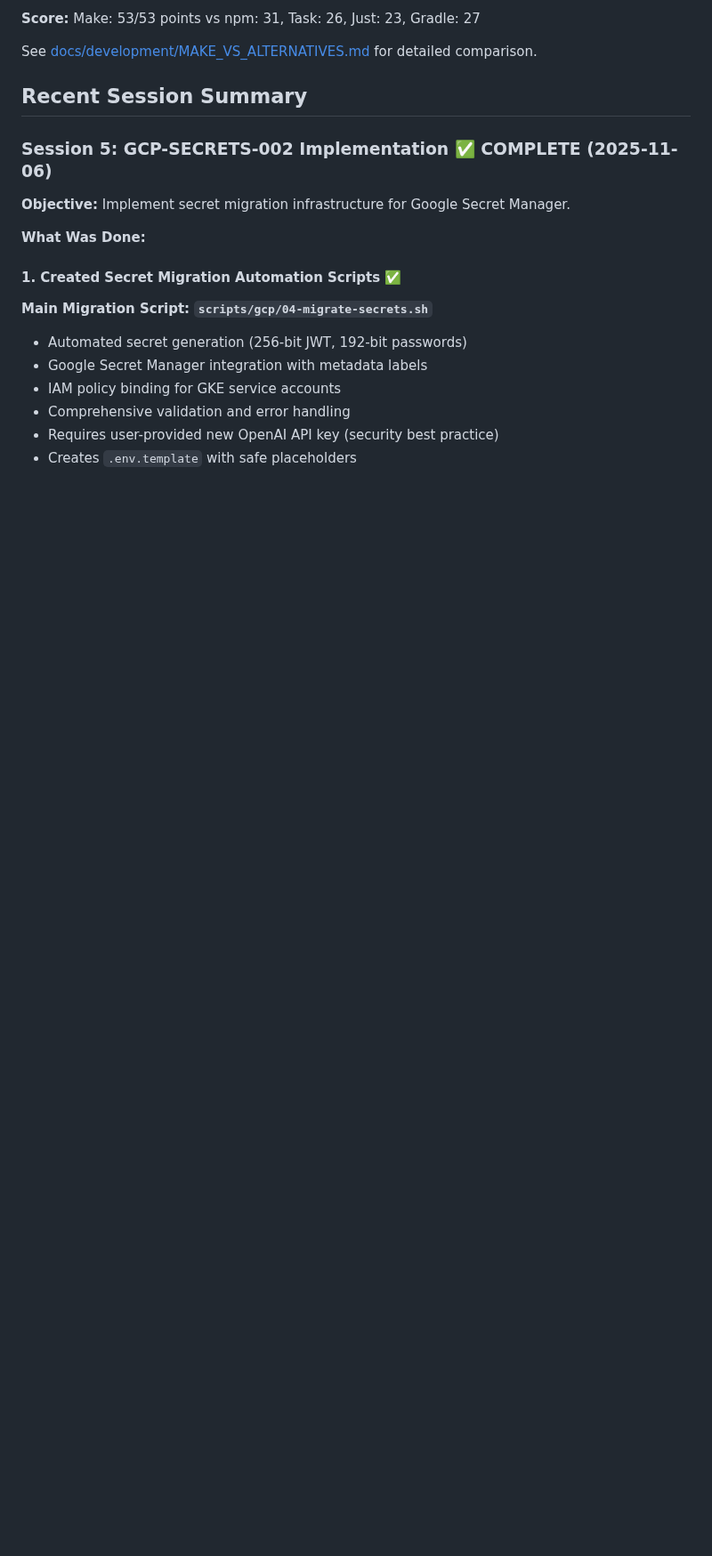
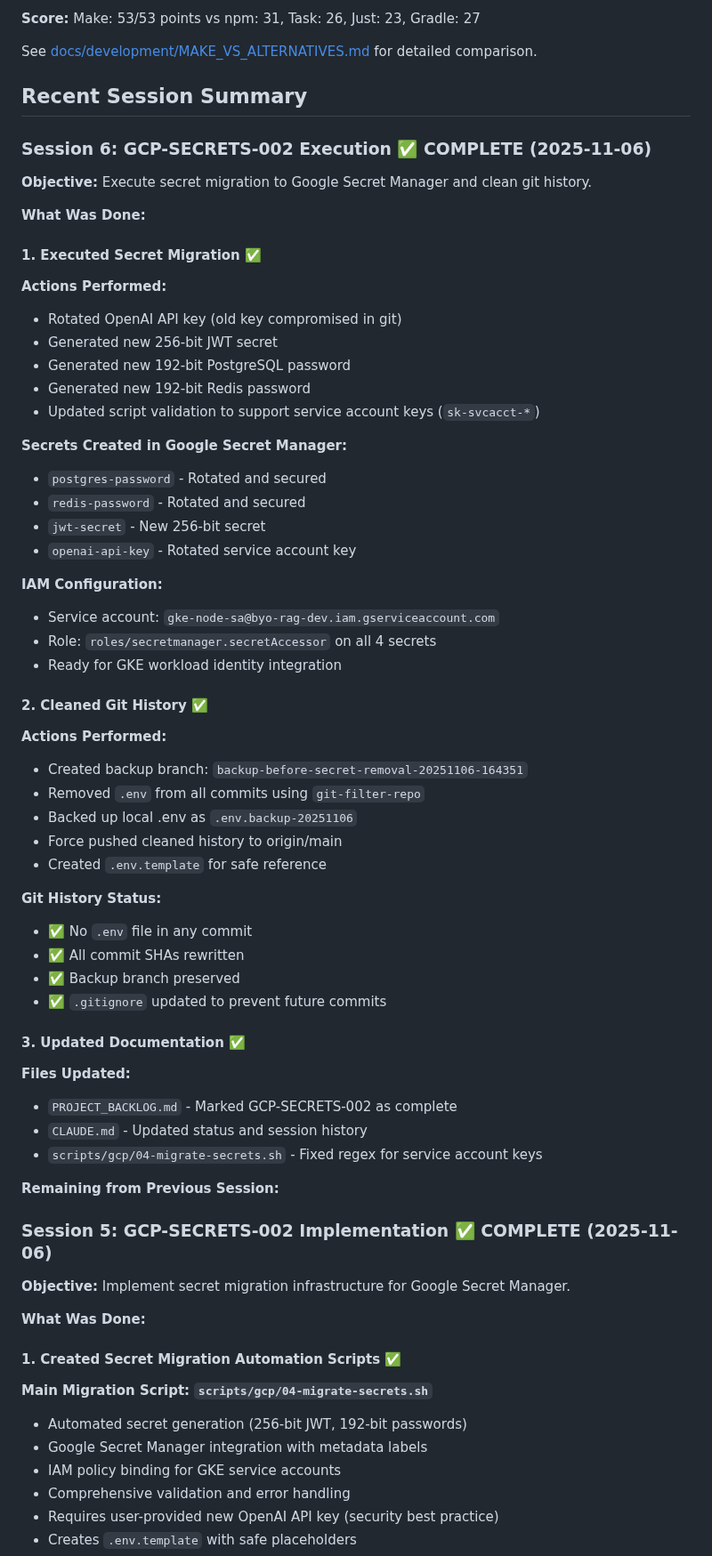
Before and after one commit to texican/RAG, a Markdown page: CLAUDE.md, the part around one of its changes. Shown at 89% size. Rendered like a GitHub page; blank space fills up the shorter version.

```diff
--- a/CLAUDE.md
+++ b/CLAUDE.md
@@ -48,6 +48,56 @@ See [PROJECT_BACKLOG.md](docs/project-management/PROJECT_BACKLOG.md) for detaile
 See [docs/development/MAKE_VS_ALTERNATIVES.md](docs/development/MAKE_VS_ALTERNATIVES.md) for detailed comparison.
 
 ## Recent Session Summary
+
+### Session 6: GCP-SECRETS-002 Execution ✅ COMPLETE (2025-11-06)
+
+**Objective:** Execute secret migration to Google Secret Manager and clean git history.
+
+**What Was Done:**
+
+#### 1. Executed Secret Migration ✅
+
+**Actions Performed:**
+- Rotated OpenAI API key (old key compromised in git)
+- Generated new 256-bit JWT secret
+- Generated new 192-bit PostgreSQL password
+- Generated new 192-bit Redis password
+- Updated script validation to support service account keys (`sk-svcacct-*`)
+
+**Secrets Created in Google Secret Manager:**
+- `postgres-password` - Rotated and secured
+- `redis-password` - Rotated and secured
+- `jwt-secret` - New 256-bit secret
+- `openai-api-key` - Rotated service account key
+
+**IAM Configuration:**
+- Service account: `gke-node-sa@byo-rag-dev.iam.gserviceaccount.com`
+- Role: `roles/secretmanager.secretAccessor` on all 4 secrets
+- Ready for GKE workload identity integration
+
+#### 2. Cleaned Git History ✅
+
+**Actions Performed:**
+- Created backup branch: `backup-before-secret-removal-20251106-164351`
+- Removed `.env` from all commits using `git-filter-repo`
+- Backed up local .env as `.env.backup-20251106`
+- Force pushed cleaned history to origin/main
+- Created `.env.template` for safe reference
+
+**Git History Status:**
+- ✅ No `.env` file in any commit
+- ✅ All commit SHAs rewritten
+- ✅ Backup branch preserved
+- ✅ `.gitignore` updated to prevent future commits
+
+#### 3. Updated Documentation ✅
+
+**Files Updated:**
+- `PROJECT_BACKLOG.md` - Marked GCP-SECRETS-002 as complete
+- `CLAUDE.md` - Updated status and session history
+- `scripts/gcp/04-migrate-secrets.sh` - Fixed regex for service account keys
+
+**Remaining from Previous Session:**
 
 ### Session 5: GCP-SECRETS-002 Implementation ✅ COMPLETE (2025-11-06)
 
```
Also changed, not shown: other parts of CLAUDE.md (+4 -4 lines), docs/project-management/PROJECT_BACKLOG.md (+37 -36 lines).
